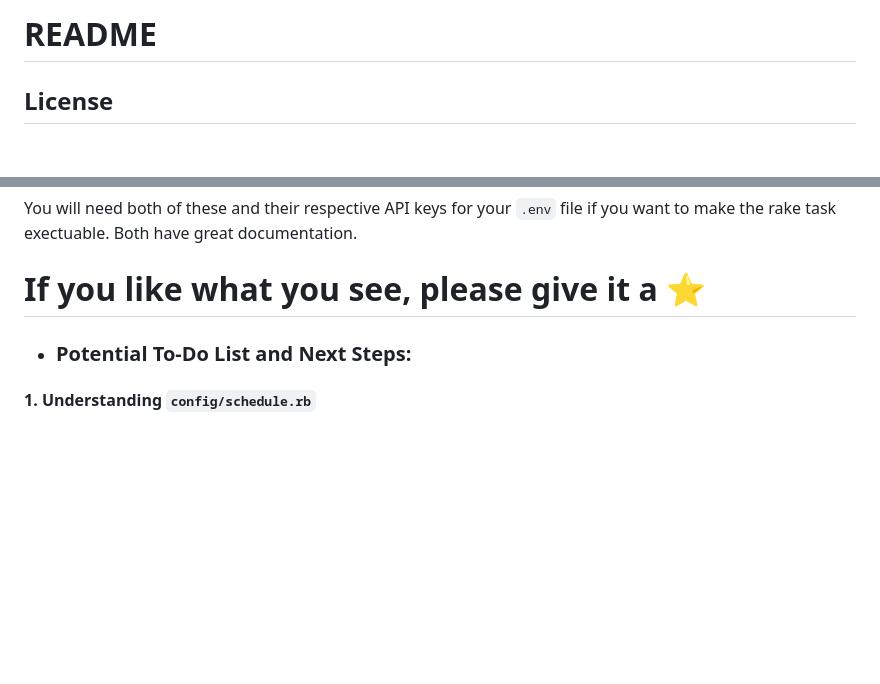
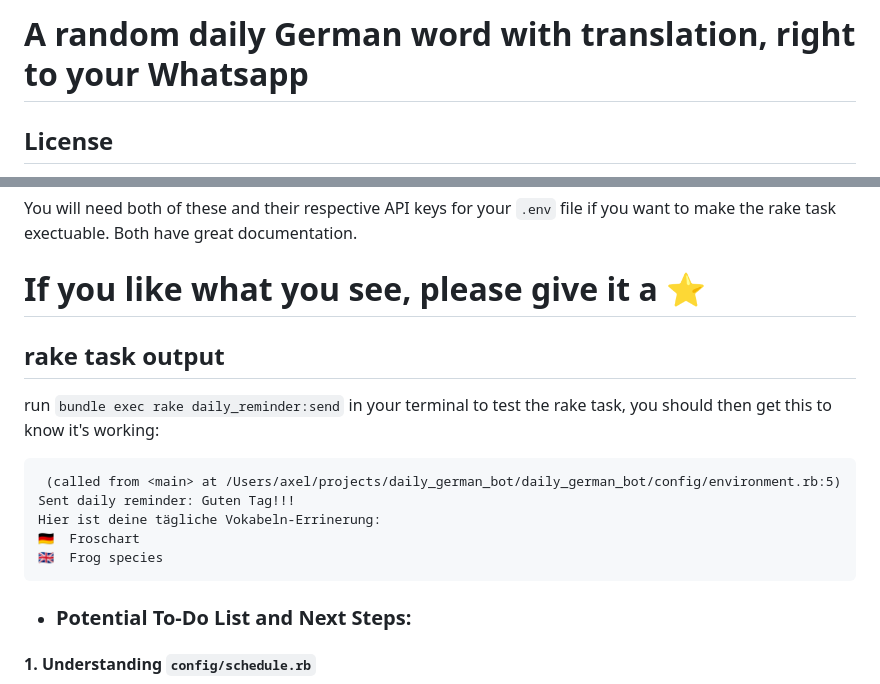
Before and after one commit to axelb152/daily_german_bot, a Markdown page: README.md, 2 parts joined by grey strips. GitHub-like rendering; blank space fills up the shorter version.

Commit message:
update readme again
rake task output

refactor title

````diff
--- a/README.md
+++ b/README.md
@@ -1,4 +1,4 @@
-# README
+# A random daily German word with translation, right to your Whatsapp
 
 ## License
 
@@ -14,6 +14,18 @@ This project uses the Deepl free API and also uses Twilio (premium account for t
 You will need both of these and their respective API keys for your `.env` file if you want to make the rake task exectuable. Both have great documentation.
 
 # If you like what you see, please give it a ⭐️
+
+## rake task output
+
+run `bundle exec rake daily_reminder:send` in your terminal to test the rake task, you should then get this to know it's working:
+
+```
+ (called from <main> at /Users/axel/projects/daily_german_bot/daily_german_bot/config/environment.rb:5)
+Sent daily reminder: Guten Tag!!!
+Hier ist deine tägliche Vokabeln-Errinerung:
+🇩🇪  Froschart
+🇬🇧  Frog species
+```
 
 * ### Potential To-Do List and Next Steps:
 
````
